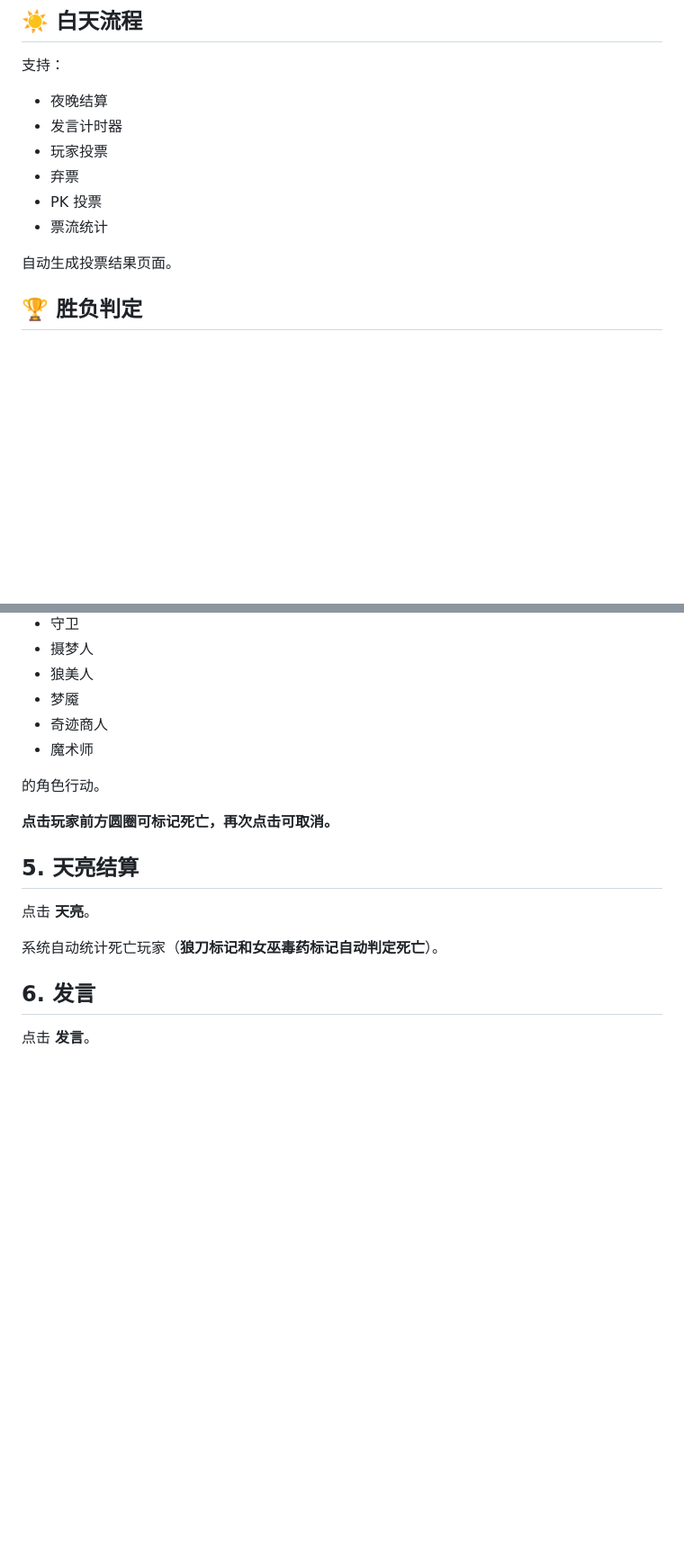
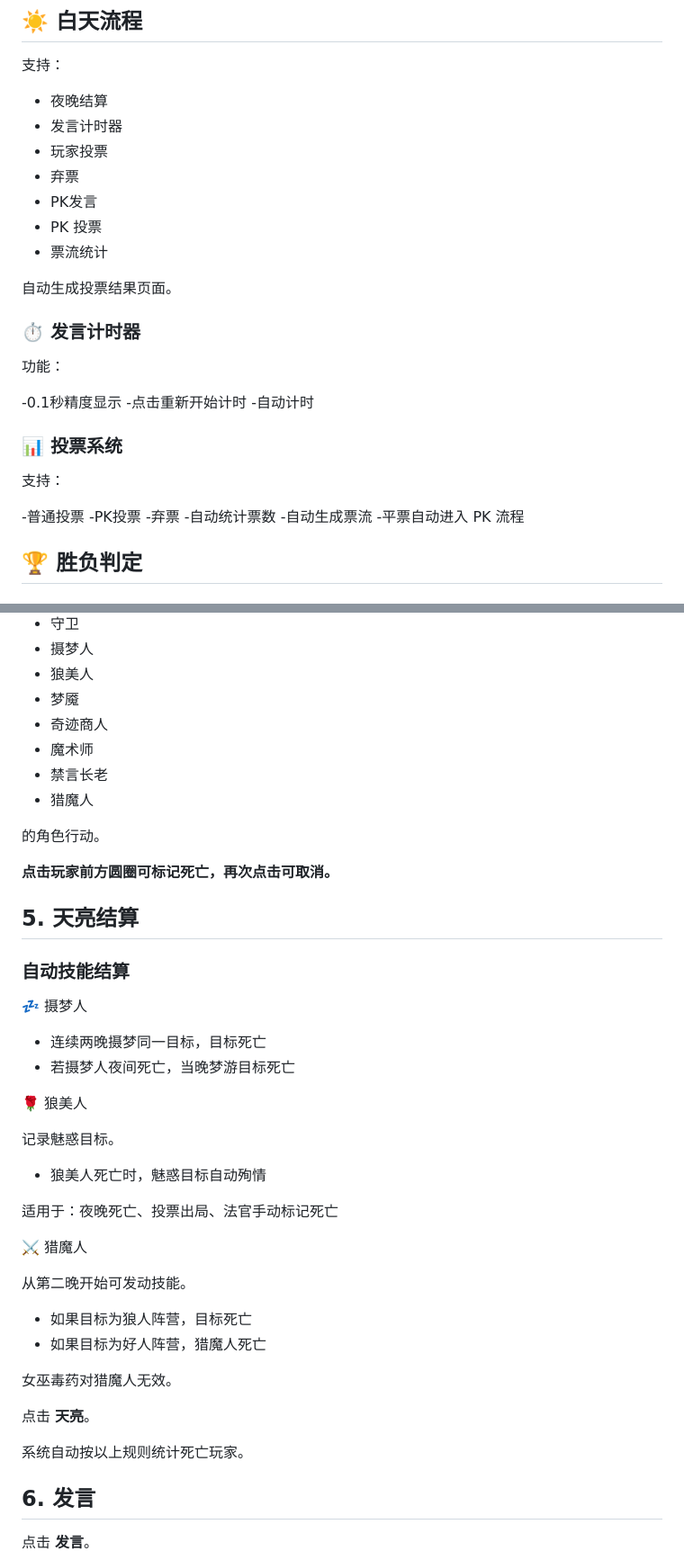
Before and after one commit to LiuKunyi/Werewolf-Judge-Tools, a Markdown page: README.md, 2 parts joined by grey strips. Shown at 90% size. GitHub-like rendering; blank space fills up the shorter version.

```diff
--- a/README.md
+++ b/README.md
@@ -100,10 +109,30 @@ https://liukunyi.github.io/Werewolf-Judge-Tools/
 - 发言计时器
 - 玩家投票
 - 弃票
+- PK发言
 - PK 投票
 - 票流统计
 
 自动生成投票结果页面。
+
+### ⏱️ 发言计时器
+
+功能：
+
+-0.1秒精度显示
+-点击重新开始计时
+-自动计时
+
+### 📊 投票系统
+
+支持：
+
+-普通投票
+-PK投票
+-弃票
+-自动统计票数
+-自动生成票流
+-平票自动进入 PK 流程
 
 ## 🏆 胜负判定
 
@@ -175,6 +204,8 @@ https://liukunyi.github.io/Werewolf-Judge-Tools/
 - 梦魇
 - 奇迹商人
 - 魔术师
+- 禁言长老
+- 猎魔人
 
 的角色行动。
 
@@ -182,9 +213,32 @@ https://liukunyi.github.io/Werewolf-Judge-Tools/
 
 ## 5. 天亮结算
 
+### 自动技能结算
+
+💤 摄梦人
+
+- 连续两晚摄梦同一目标，目标死亡
+- 若摄梦人夜间死亡，当晚梦游目标死亡
+
+🌹 狼美人
+
+记录魅惑目标。
+- 狼美人死亡时，魅惑目标自动殉情
+
+适用于：夜晚死亡、投票出局、法官手动标记死亡
+
+⚔️ 猎魔人
+
+从第二晚开始可发动技能。
+
+- 如果目标为狼人阵营，目标死亡
+- 如果目标为好人阵营，猎魔人死亡
+
+女巫毒药对猎魔人无效。
+
 点击 **天亮**。
 
-系统自动统计死亡玩家（**狼刀标记和女巫毒药标记自动判定死亡**）。
+系统自动按以上规则统计死亡玩家。
 
 ## 6. 发言
 
```
Also changed, not shown: other parts of README.md (+31 -17 lines).
